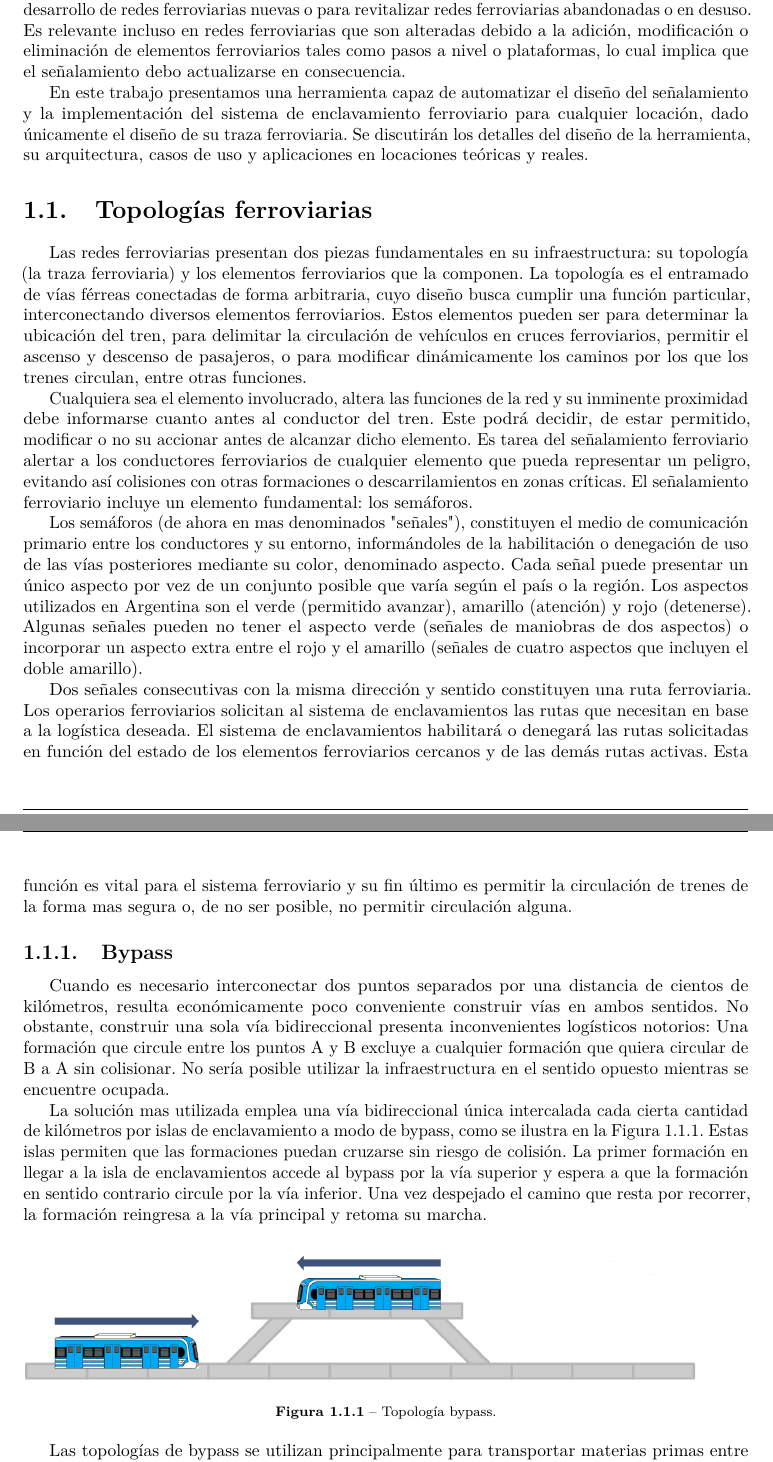
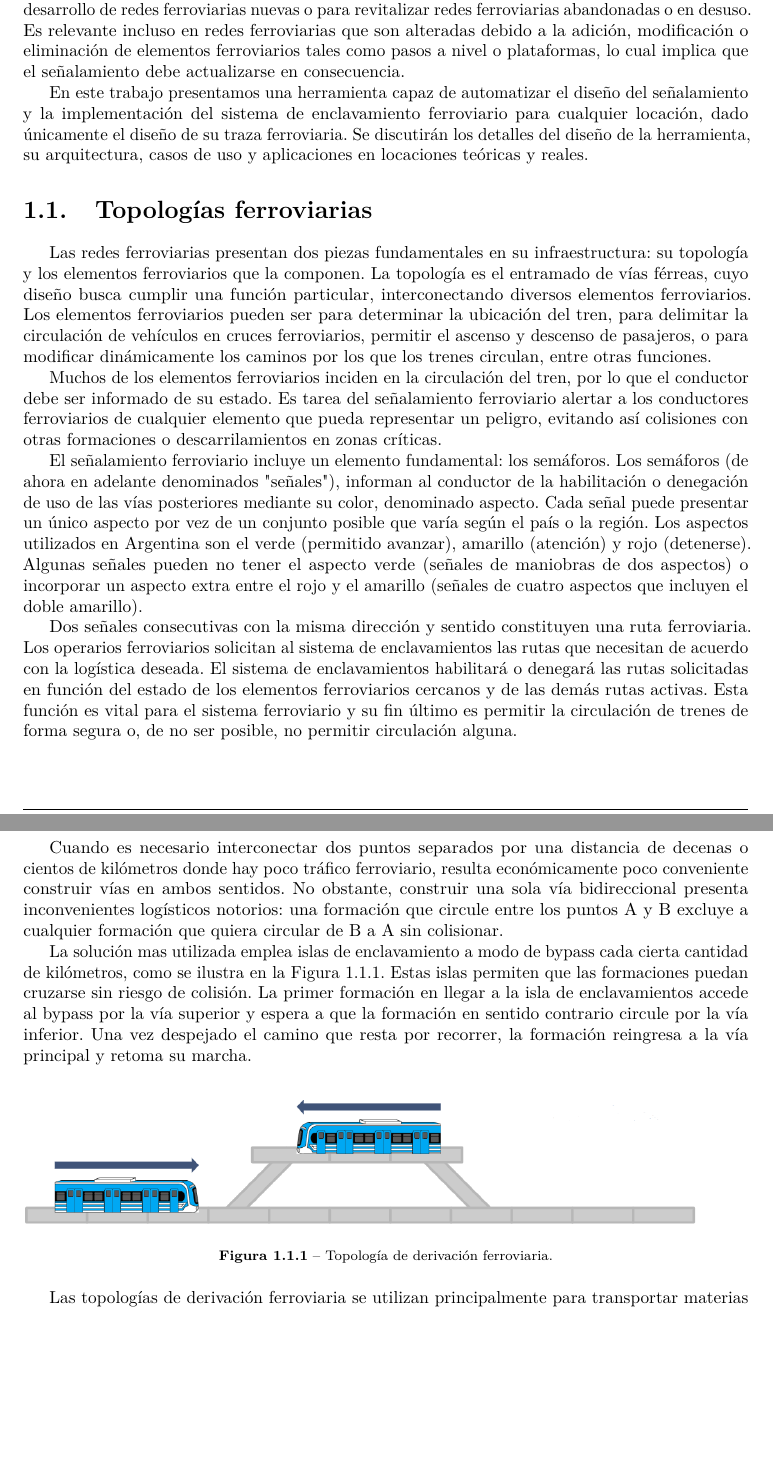
Before and after one commit to Martin-N-Menendez/PhDThesis, a LaTeX document (main.tex, which reads introduccion/main.tex, introduccion/topologias/bypass.tex, introduccion/topologias/main.tex): two parts of pages 15 and 16 of 145, joined at a grey line, cut so that both start at the same text, the shorter picture padded with empty space. Compiled offline with pdfLaTeX.

Commit message:
Empezando correcciones

```diff
--- a/introduccion/main.tex
+++ b/introduccion/main.tex
@@ -1,6 +1,6 @@
 \chapter{Introducción}
 
-    El diseño de los sistemas de señalamiento es un proceso complejo que involucra, principalmente, tres etapas: el análisis de la red ferroviaria, la detección de zonas de mayor probabilidad de descarrilamientos y colisiones, y la óptima localización de las señales correctas para cada función [REF]. La generación automática del señalamiento es de gran importancia y utilidad para el desarrollo de redes ferroviarias nuevas o para revitalizar redes ferroviarias abandonadas o en desuso. Es relevante incluso en redes ferroviarias que son alteradas debido a la adición, modificación o eliminación de elementos ferroviarios tales como pasos a nivel o plataformas, lo cual implica que el señalamiento debo actualizarse en consecuencia.
+    El diseño de los sistemas de señalamiento es un proceso complejo que involucra, principalmente, tres etapas: el análisis de la red ferroviaria, la detección de zonas de mayor probabilidad de descarrilamientos y colisiones, y la óptima localización de las señales correctas para cada función [REF]. La generación automática del señalamiento es de gran importancia y utilidad para el desarrollo de redes ferroviarias nuevas o para revitalizar redes ferroviarias abandonadas o en desuso. Es relevante incluso en redes ferroviarias que son alteradas debido a la adición, modificación o eliminación de elementos ferroviarios tales como pasos a nivel o plataformas, lo cual implica que el señalamiento debe actualizarse en consecuencia.
 
     En este trabajo presentamos una herramienta capaz de automatizar el diseño del señalamiento y la implementación del sistema de enclavamiento ferroviario para cualquier locación, dado únicamente el diseño de su traza ferroviaria. Se discutirán los detalles del diseño de la herramienta, su arquitectura, casos de uso y aplicaciones en locaciones teóricas y reales.
 
--- a/introduccion/topologias/bypass.tex
+++ b/introduccion/topologias/bypass.tex
@@ -1,14 +1,14 @@
-\subsection{Bypass}
+\subsection{Derivación ferroviaria}
 
-Cuando es necesario interconectar dos puntos separados por una distancia de cientos de kilómetros, resulta económicamente poco conveniente construir vías en ambos sentidos. No obstante, construir una sola vía bidireccional presenta inconvenientes logísticos notorios: Una formación que circule entre los puntos A y B excluye a cualquier formación que quiera circular de B a A sin colisionar. No sería posible utilizar la infraestructura en el sentido opuesto mientras se encuentre ocupada.
+Cuando es necesario interconectar dos puntos separados por una distancia de decenas o cientos de kilómetros donde hay poco tráfico ferroviario, resulta económicamente poco conveniente construir vías en ambos sentidos. No obstante, construir una sola vía bidireccional presenta inconvenientes logísticos notorios: una formación que circule entre los puntos A y B excluye a cualquier formación que quiera circular de B a A sin colisionar. %No sería posible utilizar la infraestructura en el sentido opuesto mientras se encuentre ocupada.
 
-La solución mas utilizada emplea una vía bidireccional única intercalada cada cierta cantidad de kilómetros por islas de enclavamiento a modo de bypass, como se ilustra en la Figura \ref{fig:bypass_1}. Estas islas permiten que las formaciones puedan cruzarse sin riesgo de colisión. La primer formación en llegar a la isla de enclavamientos accede al bypass por la vía superior y espera a que la formación en sentido contrario circule por la vía inferior. Una vez despejado el camino que resta por recorrer, la formación reingresa a la vía principal y retoma su marcha.
+La solución mas utilizada emplea islas de enclavamiento a modo de bypass cada cierta cantidad de kilómetros, como se ilustra en la Figura \ref{fig:bypass_1}. Estas islas permiten que las formaciones puedan cruzarse sin riesgo de colisión. La primer formación en llegar a la isla de enclavamientos accede al bypass por la vía superior y espera a que la formación en sentido contrario circule por la vía inferior. Una vez despejado el camino que resta por recorrer, la formación reingresa a la vía principal y retoma su marcha.
 
     \begin{figure}[h]
         \centering
         \includegraphics[width=1\textwidth]{Figuras/bypass}
-        \centering\caption{Topología bypass.}
+        \centering\caption{Topología de derivación ferroviaria.}
         \label{fig:bypass_1}
     \end{figure}
 
-Las topologías de bypass se utilizan principalmente para transportar materias primas entre locaciones rurales a grandes distancias de los puestos. Es deseable tanto una logística óptima, para transportar mas bienes y mas rápido, cómo un sistema seguro que garantice que los bienes lleguen a destino.
+Las topologías de derivación ferroviaria se utilizan principalmente para transportar materias primas entre locaciones rurales a grandes distancias de los puestos. Es deseable tanto una logística óptima, para transportar mas bienes y mas rápido, cómo un sistema seguro que garantice que los bienes lleguen a destino.
--- a/introduccion/topologias/main.tex
+++ b/introduccion/topologias/main.tex
@@ -1,12 +1,12 @@
 \section{Topologías ferroviarias}
     \label{sec:topologias}
-    Las redes ferroviarias presentan dos piezas fundamentales en su infraestructura: su topología (la traza ferroviaria) y los elementos ferroviarios que la componen. La topología es el entramado de vías férreas conectadas de forma arbitraria, cuyo diseño busca cumplir una función particular, interconectando diversos elementos ferroviarios. Estos elementos pueden ser para determinar la ubicación del tren, para delimitar la circulación de vehículos en cruces ferroviarios, permitir el ascenso y descenso de pasajeros, o para modificar dinámicamente los caminos por los que los trenes circulan, entre otras funciones.
+    Las redes ferroviarias presentan dos piezas fundamentales en su infraestructura: su topología y los elementos ferroviarios que la componen. La topología es el entramado de vías férreas, cuyo diseño busca cumplir una función particular, interconectando diversos elementos ferroviarios. Los elementos ferroviarios pueden ser para determinar la ubicación del tren, para delimitar la circulación de vehículos en cruces ferroviarios, permitir el ascenso y descenso de pasajeros, o para modificar dinámicamente los caminos por los que los trenes circulan, entre otras funciones.
 
-    Cualquiera sea el elemento involucrado, altera las funciones de la red y su inminente proximidad debe informarse cuanto antes al conductor del tren. Este podrá decidir, de estar permitido, modificar o no su accionar antes de alcanzar dicho elemento. Es tarea del señalamiento ferroviario alertar a los conductores ferroviarios de cualquier elemento que pueda representar un peligro, evitando así colisiones con otras formaciones o descarrilamientos en zonas críticas. El señalamiento ferroviario incluye un elemento fundamental: los semáforos.
+    Muchos de los elementos ferroviarios inciden en la circulación del tren, por lo que el conductor debe ser informado de su estado. Es tarea del señalamiento ferroviario alertar a los conductores ferroviarios de cualquier elemento que pueda representar un peligro, evitando así colisiones con otras formaciones o descarrilamientos en zonas críticas.
 
-    Los semáforos (de ahora en mas denominados "señales"), constituyen el medio de comunicación primario entre los conductores y su entorno, informándoles de la habilitación o denegación de uso de las vías posteriores mediante su color, denominado aspecto. Cada señal puede presentar un único aspecto por vez de un conjunto posible que varía según el país o la región. Los aspectos utilizados en Argentina son el verde (permitido avanzar), amarillo (atención) y rojo (detenerse). Algunas señales pueden no tener el aspecto verde (señales de maniobras de dos aspectos) o incorporar un aspecto extra entre el rojo y el amarillo (señales de cuatro aspectos que incluyen el doble amarillo).
+    El señalamiento ferroviario incluye un elemento fundamental: los semáforos. Los semáforos (de ahora en adelante denominados "señales"), informan al conductor de la habilitación o denegación de uso de las vías posteriores mediante su color, denominado aspecto. Cada señal puede presentar un único aspecto por vez de un conjunto posible que varía según el país o la región. Los aspectos utilizados en Argentina son el verde (permitido avanzar), amarillo (atención) y rojo (detenerse). Algunas señales pueden no tener el aspecto verde (señales de maniobras de dos aspectos) o incorporar un aspecto extra entre el rojo y el amarillo (señales de cuatro aspectos que incluyen el doble amarillo).
 
-    Dos señales consecutivas con la misma dirección y sentido constituyen una ruta ferroviaria. Los operarios ferroviarios solicitan al sistema de enclavamientos las rutas que necesitan en base a la logística deseada. El sistema de enclavamientos habilitará o denegará las rutas solicitadas en función del estado de los elementos ferroviarios cercanos y de las demás rutas activas. Esta función es vital para el sistema ferroviario y su fin último es permitir la circulación de trenes de la forma mas segura o, de no ser posible, no permitir circulación alguna.
+    Dos señales consecutivas con la misma dirección y sentido constituyen una ruta ferroviaria. Los operarios ferroviarios solicitan al sistema de enclavamientos las rutas que necesitan de acuerdo con la logística deseada. El sistema de enclavamientos habilitará o denegará las rutas solicitadas en función del estado de los elementos ferroviarios cercanos y de las demás rutas activas. Esta función es vital para el sistema ferroviario y su fin último es permitir la circulación de trenes de forma segura o, de no ser posible, no permitir circulación alguna.
 
     \input{introduccion/topologias/bypass}
     \input{introduccion/topologias/simple}
```
Also changed, not shown: caratula/main.tex (+6 -3 lines), resumen.tex (+2 -2 lines), 6 other files.
